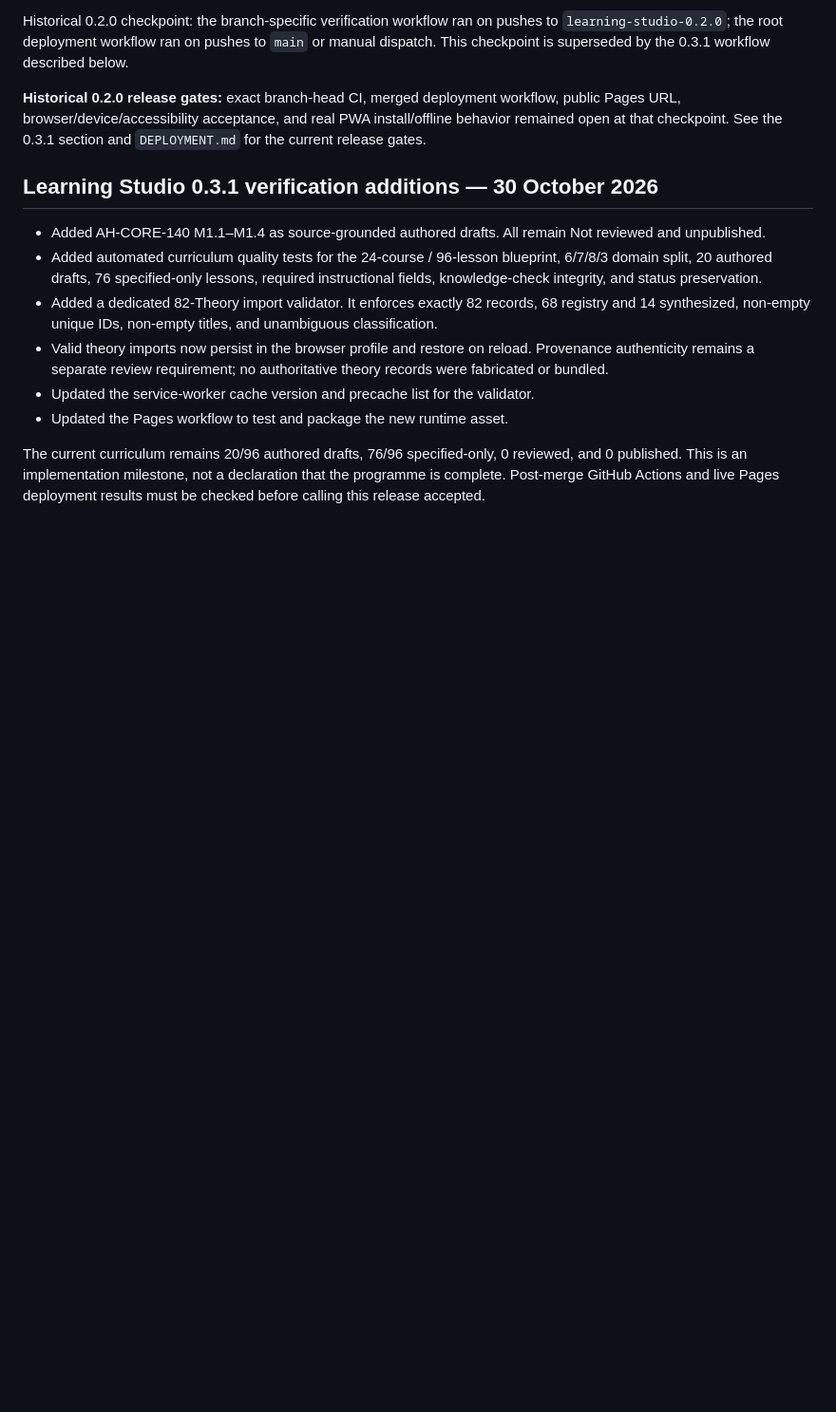
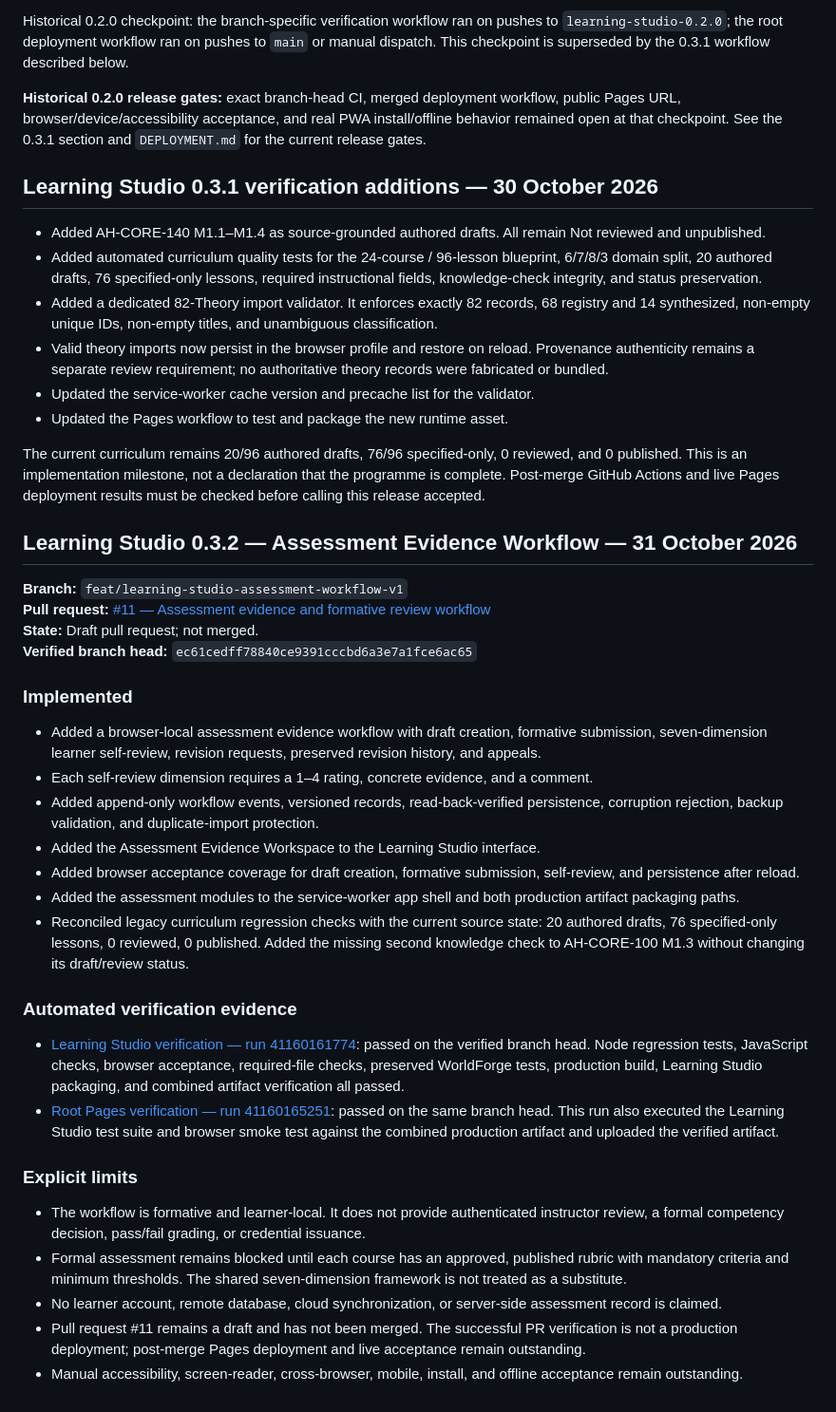
Before and after one commit to hydraporss/ah-aios-react-website, a Markdown page: learning-studio/VERIFICATION.md, the part around the change. Shown at 95% size. Drawn GitHub-style; blank space fills up the shorter version.

Commit message:
docs(learning-studio): record 0.3.2 assessment verification evidence

```diff
--- a/learning-studio/VERIFICATION.md
+++ b/learning-studio/VERIFICATION.md
@@ -206,3 +206,31 @@ Historical 0.2.0 checkpoint: the branch-specific verification workflow ran on pu
 - Updated the Pages workflow to test and package the new runtime asset.
 
 The current curriculum remains 20/96 authored drafts, 76/96 specified-only, 0 reviewed, and 0 published. This is an implementation milestone, not a declaration that the programme is complete. Post-merge GitHub Actions and live Pages deployment results must be checked before calling this release accepted.
+
+
+## Learning Studio 0.3.2 — Assessment Evidence Workflow — 31 October 2026
+
+**Branch:** `feat/learning-studio-assessment-workflow-v1`
+**Pull request:** [#11 — Assessment evidence and formative review workflow](https://github.com/hydraporss/ah-aios-react-website/pull/11)
+**State:** Draft pull request; not merged.
+**Verified branch head:** `ec61cedff78840ce9391cccbd6a3e7a1fce6ac65`
+
+### Implemented
+- Added a browser-local assessment evidence workflow with draft creation, formative submission, seven-dimension learner self-review, revision requests, preserved revision history, and appeals.
+- Each self-review dimension requires a 1–4 rating, concrete evidence, and a comment.
+- Added append-only workflow events, versioned records, read-back-verified persistence, corruption rejection, backup validation, and duplicate-import protection.
+- Added the Assessment Evidence Workspace to the Learning Studio interface.
+- Added browser acceptance coverage for draft creation, formative submission, self-review, and persistence after reload.
+- Added the assessment modules to the service-worker app shell and both production artifact packaging paths.
+- Reconciled legacy curriculum regression checks with the current source state: 20 authored drafts, 76 specified-only lessons, 0 reviewed, 0 published. Added the missing second knowledge check to AH-CORE-100 M1.3 without changing its draft/review status.
+
+### Automated verification evidence
+- [Learning Studio verification — run 41160161774](https://github.com/hydraporss/ah-aios-react-website/actions/runs/41160161774): passed on the verified branch head. Node regression tests, JavaScript checks, browser acceptance, required-file checks, preserved WorldForge tests, production build, Learning Studio packaging, and combined artifact verification all passed.
+- [Root Pages verification — run 41160165251](https://github.com/hydraporss/ah-aios-react-website/actions/runs/41160165251): passed on the same branch head. This run also executed the Learning Studio test suite and browser smoke test against the combined production artifact and uploaded the verified artifact.
+
+### Explicit limits
+- The workflow is formative and learner-local. It does not provide authenticated instructor review, a formal competency decision, pass/fail grading, or credential issuance.
+- Formal assessment remains blocked until each course has an approved, published rubric with mandatory criteria and minimum thresholds. The shared seven-dimension framework is not treated as a substitute.
+- No learner account, remote database, cloud synchronization, or server-side assessment record is claimed.
+- Pull request #11 remains a draft and has not been merged. The successful PR verification is not a production deployment; post-merge Pages deployment and live acceptance remain outstanding.
+- Manual accessibility, screen-reader, cross-browser, mobile, install, and offline acceptance remain outstanding.
```
